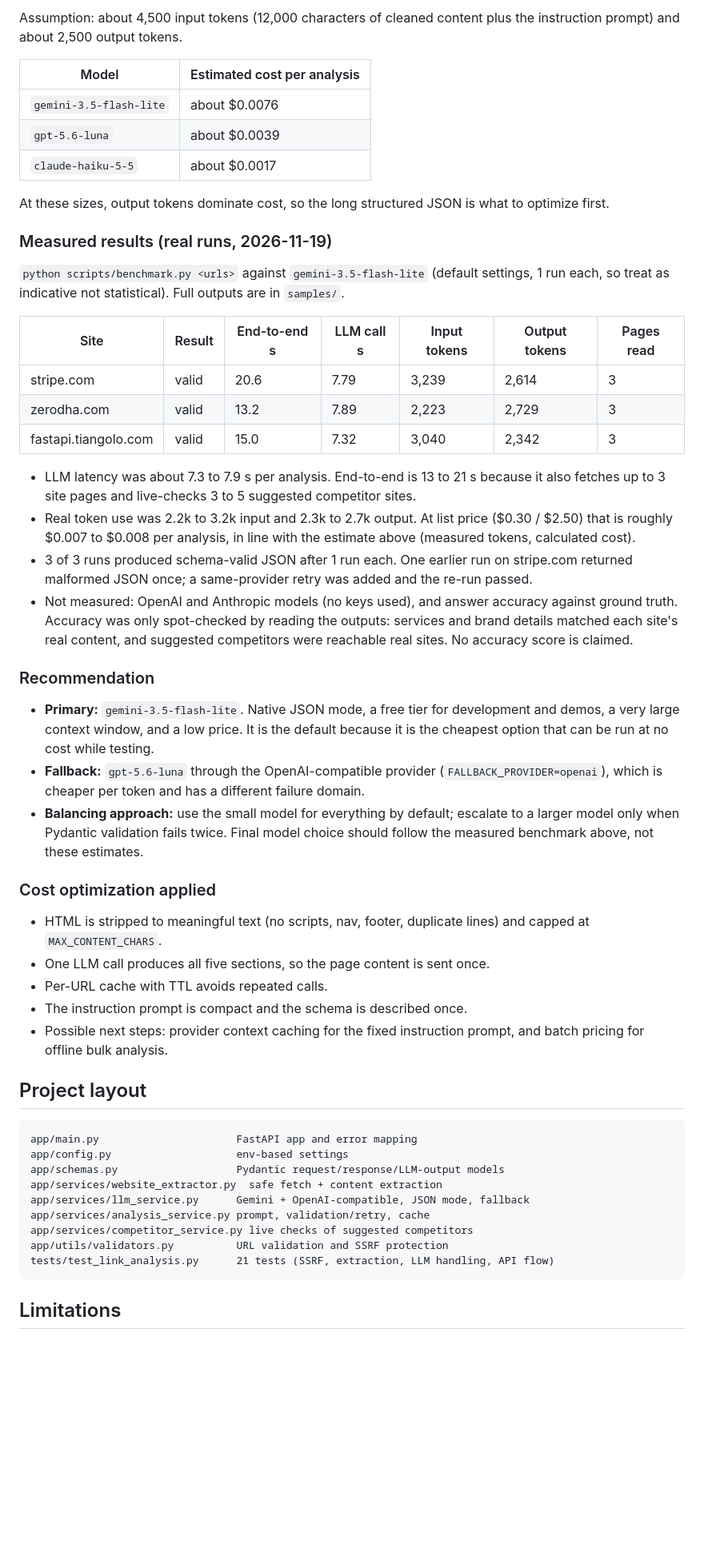
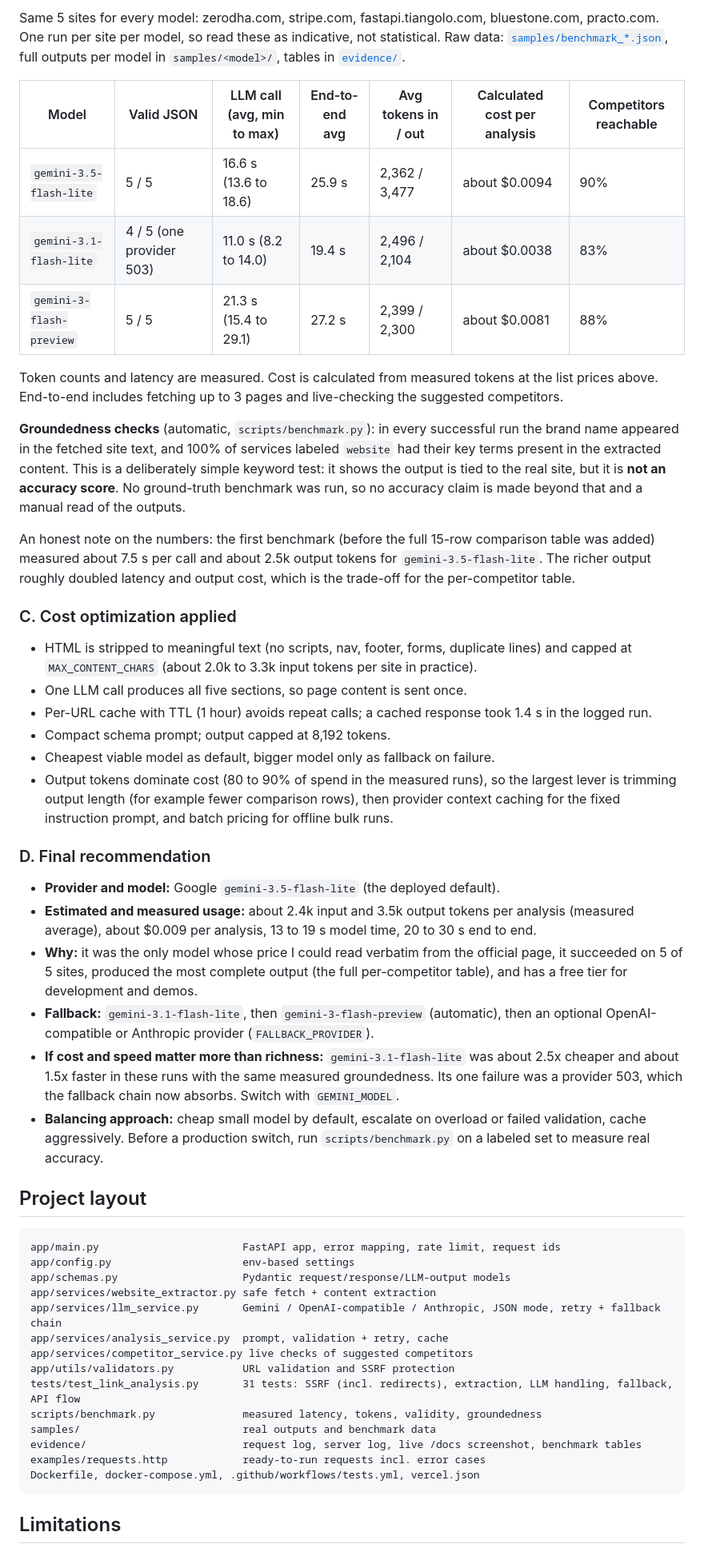
Before and after one commit to Shaurya55555/link-analysis-api, a Markdown page: README.md, the part around one of its changes. Shown at 80% size. GitHub-like rendering; blank space fills up the shorter version.

Commit message:
Final README with measured multi-model results, evidence, screenshots; DNS OSError fix

````diff
--- a/README.md
+++ b/README.md
@@ -83,55 +127,53 @@ Not verified from primary pages in this run: the `gpt-6-luna` context window and
 
-Assumption: about 4,500 input tokens (12,000 characters of cleaned content plus the instruction prompt) and about 2,500 output tokens.
+Same 5 sites for every model: zerodha.com, stripe.com, fastapi.tiangolo.com, bluestone.com, practo.com. One run per site per model, so read these as indicative, not statistical. Raw data: [`samples/benchmark_*.json`](samples/), full outputs per model in `samples/<model>/`, tables in [`evidence/`](evidence/).
 
-| Model | Estimated cost per analysis |
-|---|---|
-| `gemini-3.5-flash-lite` | about $0.0076 |
-| `gpt-5.6-luna` | about $0.0039 |
-| `claude-haiku-5-5` | about $0.0017 |
+| Model | Valid JSON | LLM call (avg, min to max) | End-to-end avg | Avg tokens in / out | Calculated cost per analysis | Competitors reachable |
+|---|---|---|---|---|---|---|
+| `gemini-3.5-flash-lite` | 5 / 5 | 16.6 s (13.6 to 18.6) | 25.9 s | 2,362 / 3,477 | about $0.0094 | 90% |
+| `gemini-3.1-flash-lite` | 4 / 5 (one provider 503) | 11.0 s (8.2 to 14.0) | 19.4 s | 2,496 / 2,104 | about $0.0038 | 83% |
+| `gemini-3-flash-preview` | 5 / 5 | 21.3 s (15.4 to 29.1) | 27.2 s | 2,399 / 2,300 | about $0.0081 | 88% |
 
-At these sizes, output tokens dominate cost, so the long structured JSON is what to optimize first.
+Token counts and latency are measured. Cost is calculated from measured tokens at the list prices above. End-to-end includes fetching up to 3 pages and live-checking the suggested competitors.
 
-### Measured results (real runs, 2026-11-19)
+**Groundedness checks** (automatic, `scripts/benchmark.py`): in every successful run the brand name appeared in the fetched site text, and 100% of services labeled `website` had their key terms present in the extracted content. This is a deliberately simple keyword test: it shows the output is tied to the real site, but it is **not an accuracy score**. No ground-truth benchmark was run, so no accuracy claim is made beyond that and a manual read of the outputs.
 
-`python scripts/benchmark.py <urls>` against `gemini-3.5-flash-lite` (default settings, 1 run each, so treat as indicative not statistical). Full outputs are in `samples/`.
+An honest note on the numbers: the first benchmark (before the full 15-row comparison table was added) measured about 7.5 s per call and about 2.5k output tokens for `gemini-3.5-flash-lite`. The richer output roughly doubled latency and output cost, which is the trade-off for the per-competitor table.
 
-| Site | Result | End-to-end s | LLM call s | Input tokens | Output tokens | Pages read |
-|---|---|---|---|---|---|---|
-| stripe.com | valid | 20.6 | 7.79 | 3,239 | 2,614 | 3 |
-| zerodha.com | valid | 13.2 | 7.89 | 2,223 | 2,729 | 3 |
-| fastapi.tiangolo.com | valid | 15.0 | 7.32 | 3,040 | 2,342 | 3 |
+### C. Cost optimization applied
 
-- LLM latency was about 7.3 to 7.9 s per analysis. End-to-end is 13 to 21 s because it also fetches up to 3 site pages and live-checks 3 to 5 suggested competitor sites.
-- Real token use was 2.2k to 3.2k input and 2.3k to 2.7k output. At list price ($0.30 / $2.50) that is roughly $0.007 to $0.008 per analysis, in line with the estimate above (measured tokens, calculated cost).
-- 3 of 3 runs produced schema-valid JSON after 1 run each. One earlier run on stripe.com returned malformed JSON once; a same-provider retry was added and the re-run passed.
-- Not measured: OpenAI and Anthropic models (no keys used), and answer accuracy against ground truth. Accuracy was only spot-checked by reading the outputs: services and brand details matched each site's real content, and suggested competitors were reachable real sites. No accuracy score is claimed.
+- HTML is stripped to meaningful text (no scripts, nav, footer, forms, duplicate lines) and capped at `MAX_CONTENT_CHARS` (about 2.0k to 3.3k input tokens per site in practice).
+- One LLM call produces all five sections, so page content is sent once.
+- Per-URL cache with TTL (1 hour) avoids repeat calls; a cached response took 1.4 s in the logged run.
+- Compact schema prompt; output capped at 8,192 tokens.
+- Cheapest viable model as default, bigger model only as fallback on failure.
+- Output tokens dominate cost (80 to 90% of spend in the measured runs), so the largest lever is trimming output length (for example fewer comparison rows), then provider context caching for the fixed instruction prompt, and batch pricing for offline bulk runs.
 
-### Recommendation
+### D. Final recommendation
 
-- **Primary:** `gemini-3.5-flash-lite`. Native JSON mode, a free tier for development and demos, a very large context window, and a low price. It is the default because it is the cheapest option that can be run at no cost while testing.
-- **Fallback:** `gpt-5.6-luna` through the OpenAI-compatible provider (`FALLBACK_PROVIDER=openai`), which is cheaper per token and has a different failure domain.
-- **Balancing approach:** use the small model for everything by default; escalate to a larger model only when Pydantic validation fails twice. Final model choice should follow the measured benchmark above, not these estimates.
-
-### Cost optimization applied
-
-- HTML is stripped to meaningful text (no scripts, nav, footer, duplicate lines) and capped at `MAX_CONTENT_CHARS`.
-- One LLM call produces all five sections, so the page content is sent once.
-- Per-URL cache with TTL avoids repeated calls.
-- The instruction prompt is compact and the schema is described once.
-- Possible next steps: provider context caching for the fixed instruction prompt, and batch pricing for offline bulk analysis.
+- **Provider and model:** Google `gemini-3.5-flash-lite` (the deployed default).
+- **Estimated and measured usage:** about 2.4k input and 3.5k output tokens per analysis (measured average), about $0.009 per analysis, 13 to 19 s model time, 20 to 30 s end to end.
+- **Why:** it was the only model whose price I could read verbatim from the official page, it succeeded on 5 of 5 sites, produced the most complete output (the full per-competitor table), and has a free tier for development and demos.
+- **Fallback:** `gemini-3.1-flash-lite`, then `gemini-3-flash-preview` (automatic), then an optional OpenAI-compatible or Anthropic provider (`FALLBACK_PROVIDER`).
+- **If cost and speed matter more than richness:** `gemini-3.1-flash-lite` was about 2.5x cheaper and about 1.5x faster in these runs with the same measured groundedness. Its one failure was a provider 503, which the fallback chain now absorbs. Switch with `GEMINI_MODEL`.
+- **Balancing approach:** cheap small model by default, escalate on overload or failed validation, cache aggressively. Before a production switch, run `scripts/benchmark.py` on a labeled set to measure real accuracy.
 
 ## Project layout
 
 ```
-app/main.py                      FastAPI app and error mapping
-app/config.py                    env-based settings
-app/schemas.py                   Pydantic request/response/LLM-output models
-app/services/website_extractor.py  safe fetch + content extraction
-app/services/llm_service.py      Gemini + OpenAI-compatible, JSON mode, fallback
-app/services/analysis_service.py prompt, validation/retry, cache
+app/main.py                       FastAPI app, error mapping, rate limit, request ids
+app/config.py                     env-based settings
+app/schemas.py                    Pydantic request/response/LLM-output models
+app/services/website_extractor.py safe fetch + content extraction
+app/services/llm_service.py       Gemini / OpenAI-compatible / Anthropic, JSON mode, retry + fallback chain
+app/services/analysis_service.py  prompt, validation + retry, cache
 app/services/competitor_service.py live checks of suggested competitors
-app/utils/validators.py          URL validation and SSRF protection
-tests/test_link_analysis.py      21 tests (SSRF, extraction, LLM handling, API flow)
+app/utils/validators.py           URL validation and SSRF protection
+tests/test_link_analysis.py       31 tests: SSRF (incl. redirects), extraction, LLM handling, fallback, API flow
+scripts/benchmark.py              measured latency, tokens, validity, groundedness
+samples/                          real outputs and benchmark data
+evidence/                         request log, server log, live /docs screenshot, benchmark tables
+examples/requests.http            ready-to-run requests incl. error cases
+Dockerfile, docker-compose.yml, .github/workflows/tests.yml, vercel.json
 ```
 
 ## Limitations
````
Also changed, not shown: other parts of README.md (+90 -44 lines), evidence/live-docs.png (added), 4 other files.
